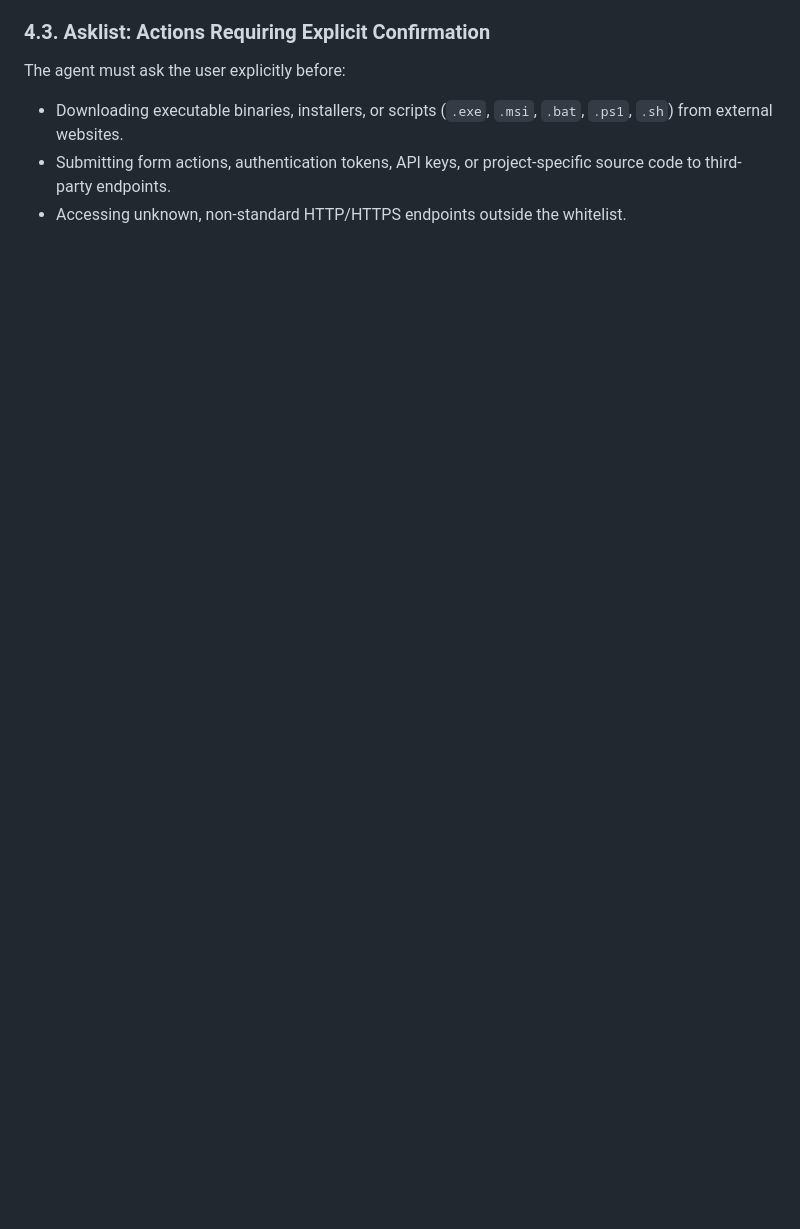
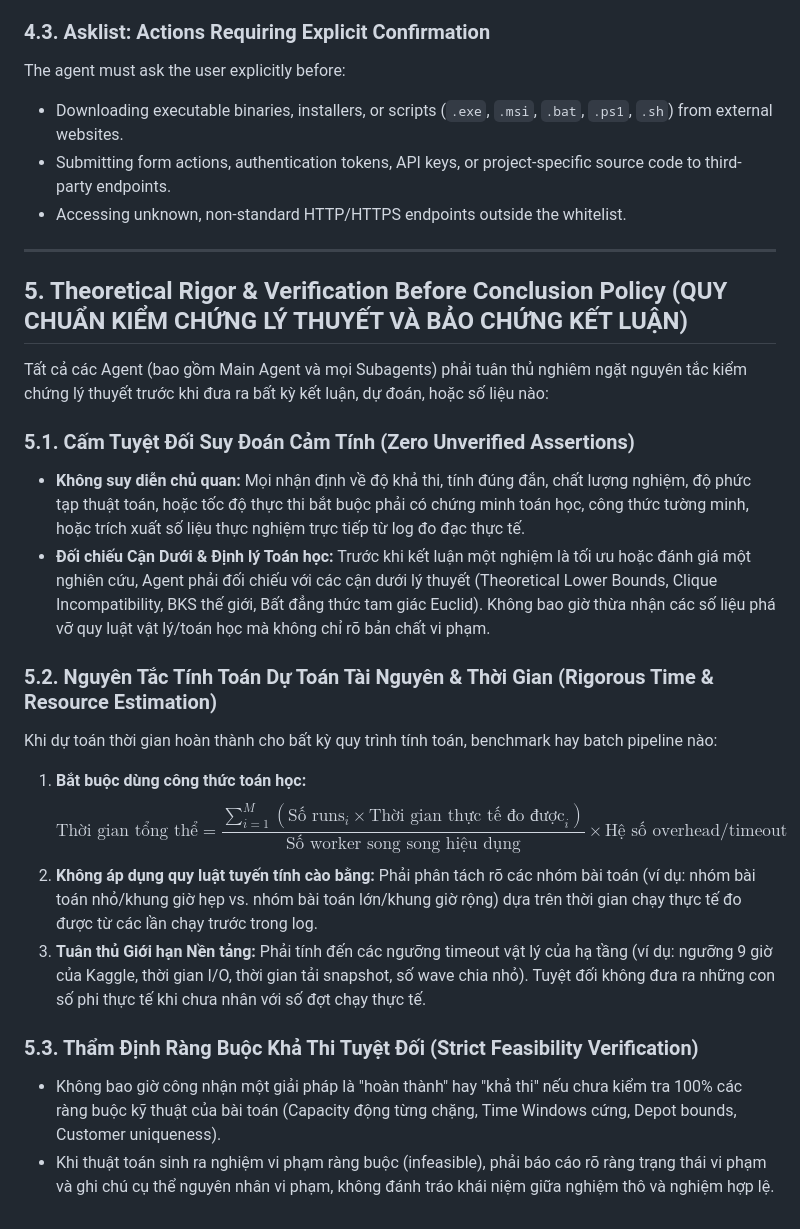
Before and after one commit to keith1101/PH-SHOWOA, a Markdown page: GEMINI.md, the part around the change. Rendered like a GitHub page; blank space fills up the shorter version.

Commit message:
docs: enforce Section 5 theoretical rigor & verification before conclusion policy

```diff
--- a/GEMINI.md
+++ b/GEMINI.md
@@ -79,3 +79,24 @@ The agent must ask the user explicitly before:
 - Downloading executable binaries, installers, or scripts (`.exe`, `.msi`, `.bat`, `.ps1`, `.sh`) from external websites.
 - Submitting form actions, authentication tokens, API keys, or project-specific source code to third-party endpoints.
 - Accessing unknown, non-standard HTTP/HTTPS endpoints outside the whitelist.
+
+---
+
+## 5. Theoretical Rigor & Verification Before Conclusion Policy (QUY CHUẨN KIỂM CHỨNG LÝ THUYẾT VÀ BẢO CHỨNG KẾT LUẬN)
+
+Tất cả các Agent (bao gồm Main Agent và mọi Subagents) phải tuân thủ nghiêm ngặt nguyên tắc kiểm chứng lý thuyết trước khi đưa ra bất kỳ kết luận, dự đoán, hoặc số liệu nào:
+
+### 5.1. Cấm Tuyệt Đối Suy Đoán Cảm Tính (Zero Unverified Assertions)
+- **Không suy diễn chủ quan:** Mọi nhận định về độ khả thi, tính đúng đắn, chất lượng nghiệm, độ phức tạp thuật toán, hoặc tốc độ thực thi bắt buộc phải có chứng minh toán học, công thức tường minh, hoặc trích xuất số liệu thực nghiệm trực tiếp từ log đo đạc thực tế.
+- **Đối chiếu Cận Dưới & Định lý Toán học:** Trước khi kết luận một nghiệm là tối ưu hoặc đánh giá một nghiên cứu, Agent phải đối chiếu với các cận dưới lý thuyết (Theoretical Lower Bounds, Clique Incompatibility, BKS thế giới, Bất đẳng thức tam giác Euclid). Không bao giờ thừa nhận các số liệu phá vỡ quy luật vật lý/toán học mà không chỉ rõ bản chất vi phạm.
+
+### 5.2. Nguyên Tắc Tính Toán Dự Toán Tài Nguyên & Thời Gian (Rigorous Time & Resource Estimation)
+Khi dự toán thời gian hoàn thành cho bất kỳ quy trình tính toán, benchmark hay batch pipeline nào:
+1. **Bắt buộc dùng công thức toán học:**
+   $$\text{Thời gian tổng thể} = \frac{\sum_{i=1}^M (\text{Số runs}_i \times \text{Thời gian thực tế đo được}_i)}{\text{Số worker song song hiệu dụng}} \times \text{Hệ số overhead/timeout}$$
+2. **Không áp dụng quy luật tuyến tính cào bằng:** Phải phân tách rõ các nhóm bài toán (ví dụ: nhóm bài toán nhỏ/khung giờ hẹp vs. nhóm bài toán lớn/khung giờ rộng) dựa trên thời gian chạy thực tế đo được từ các lần chạy trước trong log.
+3. **Tuân thủ Giới hạn Nền tảng:** Phải tính đến các ngưỡng timeout vật lý của hạ tầng (ví dụ: ngưỡng 9 giờ của Kaggle, thời gian I/O, thời gian tải snapshot, số wave chia nhỏ). Tuyệt đối không đưa ra những con số phi thực tế khi chưa nhân với số đợt chạy thực tế.
+
+### 5.3. Thẩm Định Ràng Buộc Khả Thi Tuyệt Đối (Strict Feasibility Verification)
+- Không bao giờ công nhận một giải pháp là "hoàn thành" hay "khả thi" nếu chưa kiểm tra 100% các ràng buộc kỹ thuật của bài toán (Capacity động từng chặng, Time Windows cứng, Depot bounds, Customer uniqueness).
+- Khi thuật toán sinh ra nghiệm vi phạm ràng buộc (infeasible), phải báo cáo rõ ràng trạng thái vi phạm và ghi chú cụ thể nguyên nhân vi phạm, không đánh tráo khái niệm giữa nghiệm thô và nghiệm hợp lệ.
```
